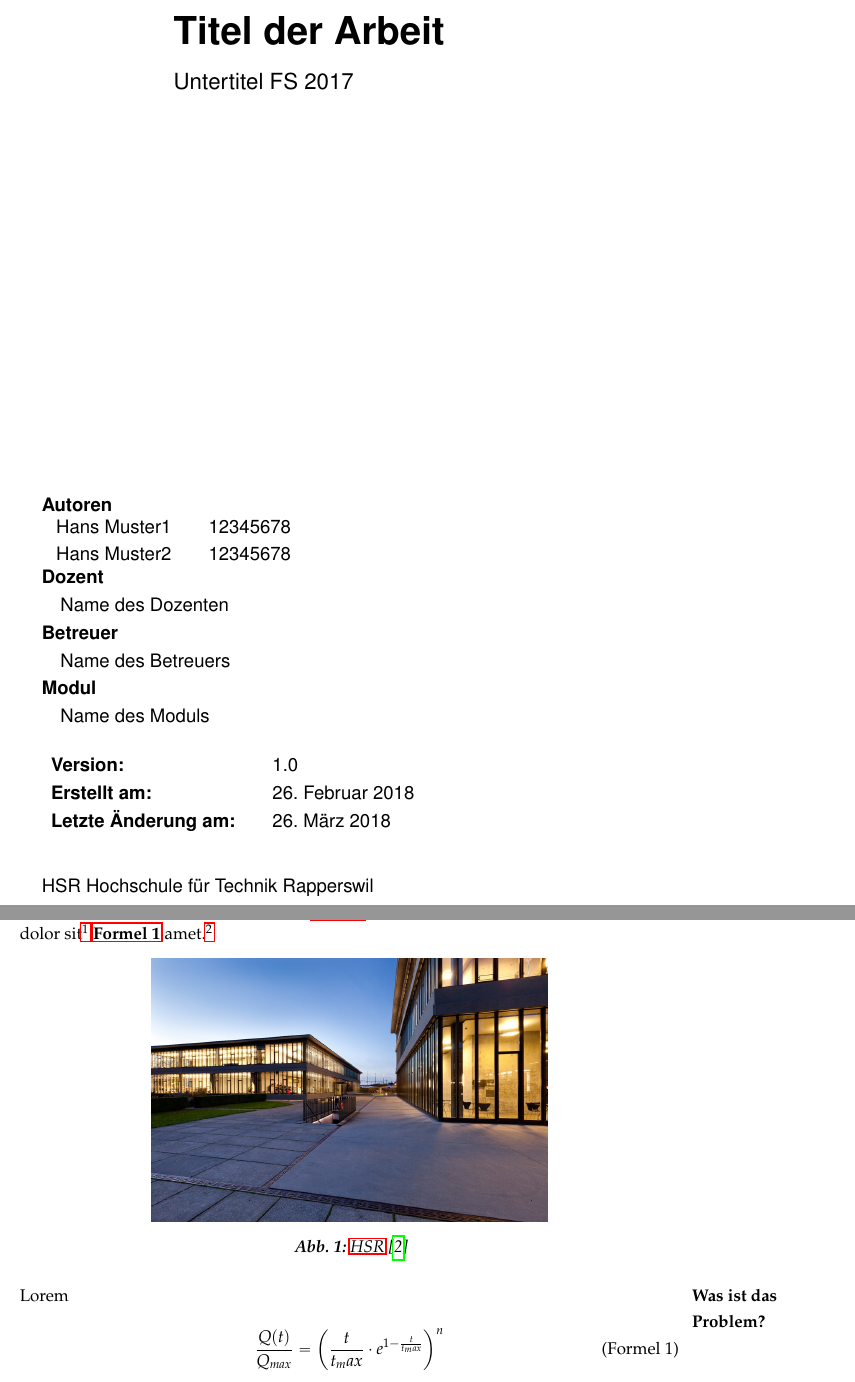
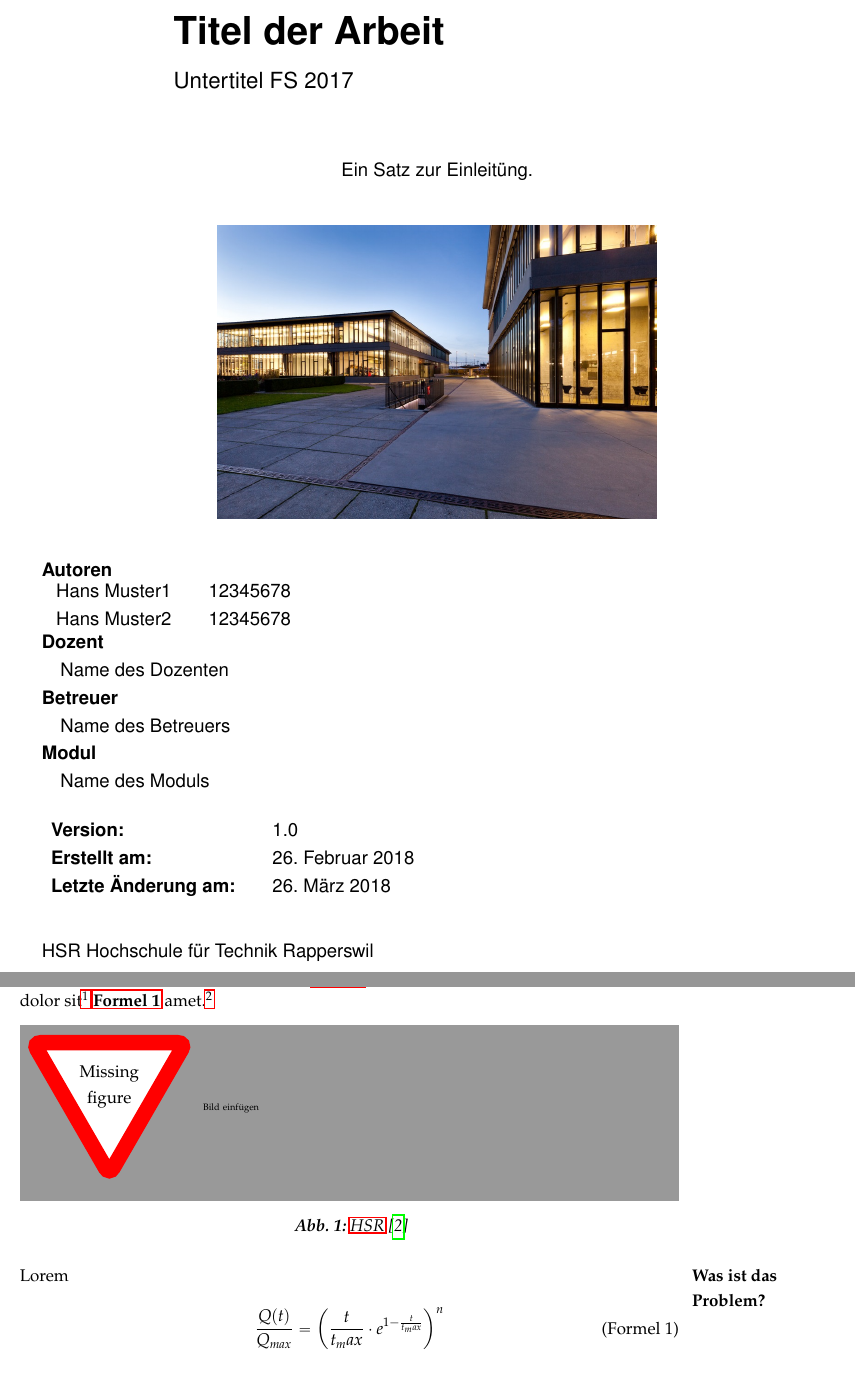
Before and after one commit to HSR-Stud/Vorlage-MI-Bericht-Produkt, a LaTeX document (Vorlage-MI-Produkt.tex, which reads sections/bsp.tex, sections/titlepage.tex): two parts of pages 1 and 5 of 17 before the commit and two parts of pages 1 and 5 of 18 after it, joined at a grey line, cut so that both start at the same text. Compiled offline with pdfLaTeX.

Commit message:
improved some small stuff

```diff
--- a/Vorlage-MI-Produkt.tex
+++ b/Vorlage-MI-Produkt.tex
@@ -31,9 +32,11 @@ a4paper]{article}
 \newcommand*{\LogoCompany}      {\includegraphics[height = 1cm]{header/logo}}
 \newcommand*{\Print}            {false} % true for black links (print version), false for color links (pdf version)
 
-% Header
+%==== Header ====
 \include{header/header}
-\include{header/codelayout}
+%\include{header/codelayout}   %Einkommentieren wenn Layouts für Codes gebraucht werden.
+%================
+
 \setcounter{secnumdepth}{4}
 
 % tcolorbox setup
--- a/sections/bsp.tex
+++ b/sections/bsp.tex
@@ -5,7 +5,8 @@ Lorem\marg{Ausgangssituation} Lorem dolor sit amet, consetetur sadipscing elitr,
 
 \begin{figure}[ht]
 	\centering
-	\includegraphics[width=0.6\textwidth]{images/hsr.jpg}
+    \missingfigure{Bild einfügen}
+%	\includegraphics[width=0.6\textwidth]{images/hsr.jpg}
 	\caption{\acs{HSR} \autocite{IR}}
 	\label{fig:HSR}
 \end{figure}
--- a/sections/titlepage.tex
+++ b/sections/titlepage.tex
@@ -13,6 +12,17 @@
 			\end{flushleft}
 			}
 		\end{adjustwidth}
+
+		\begin{center}
+            \vspace{1cm}
+            \textsf{\large
+                Ein Satz zur Einleitüng.
+            }
+            \\
+            \vspace{1cm}
+            \includegraphics[width=10cm]{images/hsr}
+            \nocite{titelbild}
+        \end{center}
 
     	\begin{adjustwidth}{35mm}{40mm}
    			\vfill
@@ -39,7 +49,7 @@
            	\hfill\hbox{}\\
                	\hfill\hbox{}\\
             \textsf{HSR Hochschule für Technik Rapperswil}\\
-            \vspace{2.5cm}
+            \vspace{2cm}
    		\end{adjustwidth}
 	\end{adjustwidth}
 \end{titlepage}
```
Also changed, not shown: Vorlage-MI-Produkt.tex (13 more changed lines), sections/titlepage.tex (3 more changed lines). Lines whose indentation alone changed are shown as unchanged.
